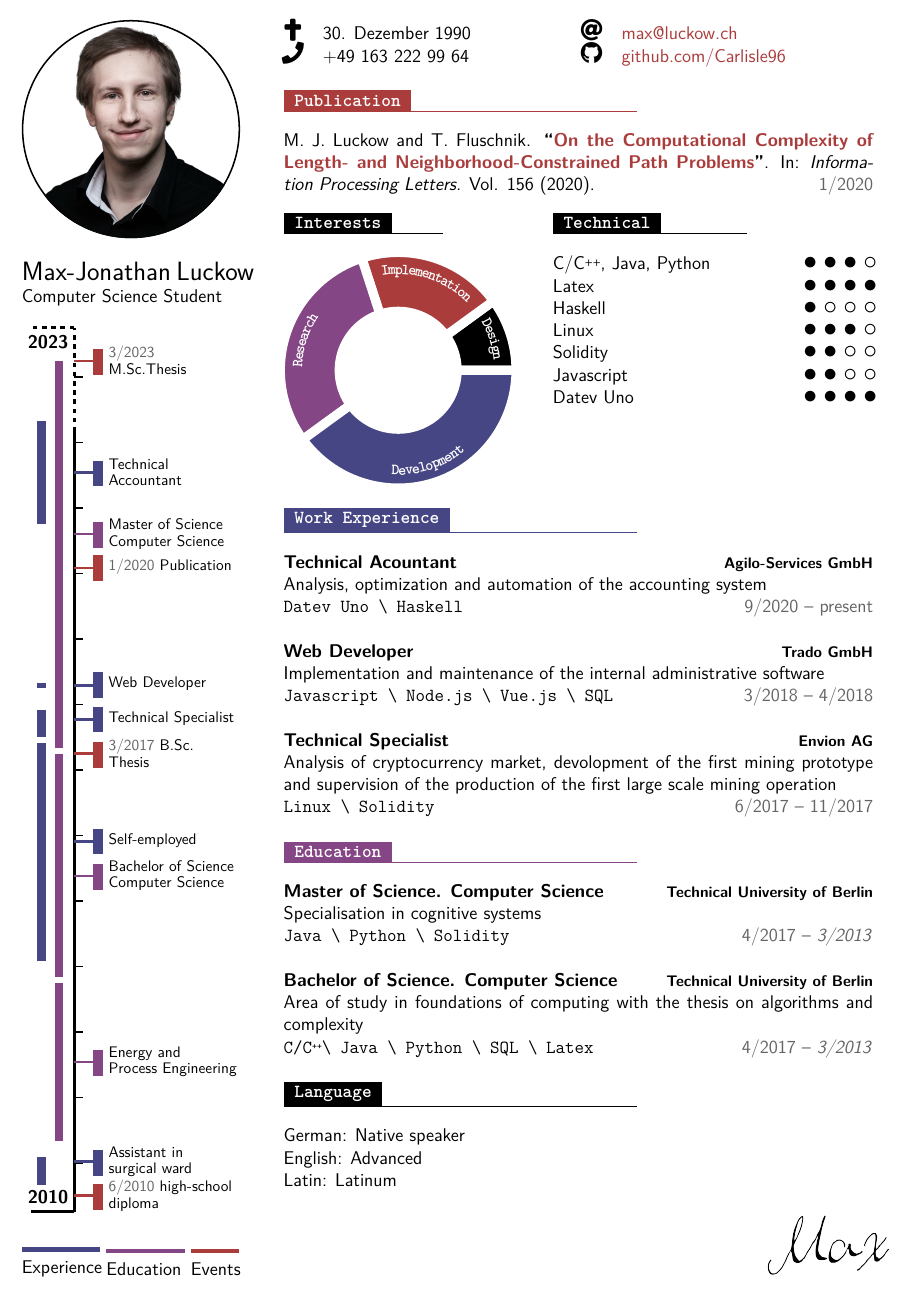
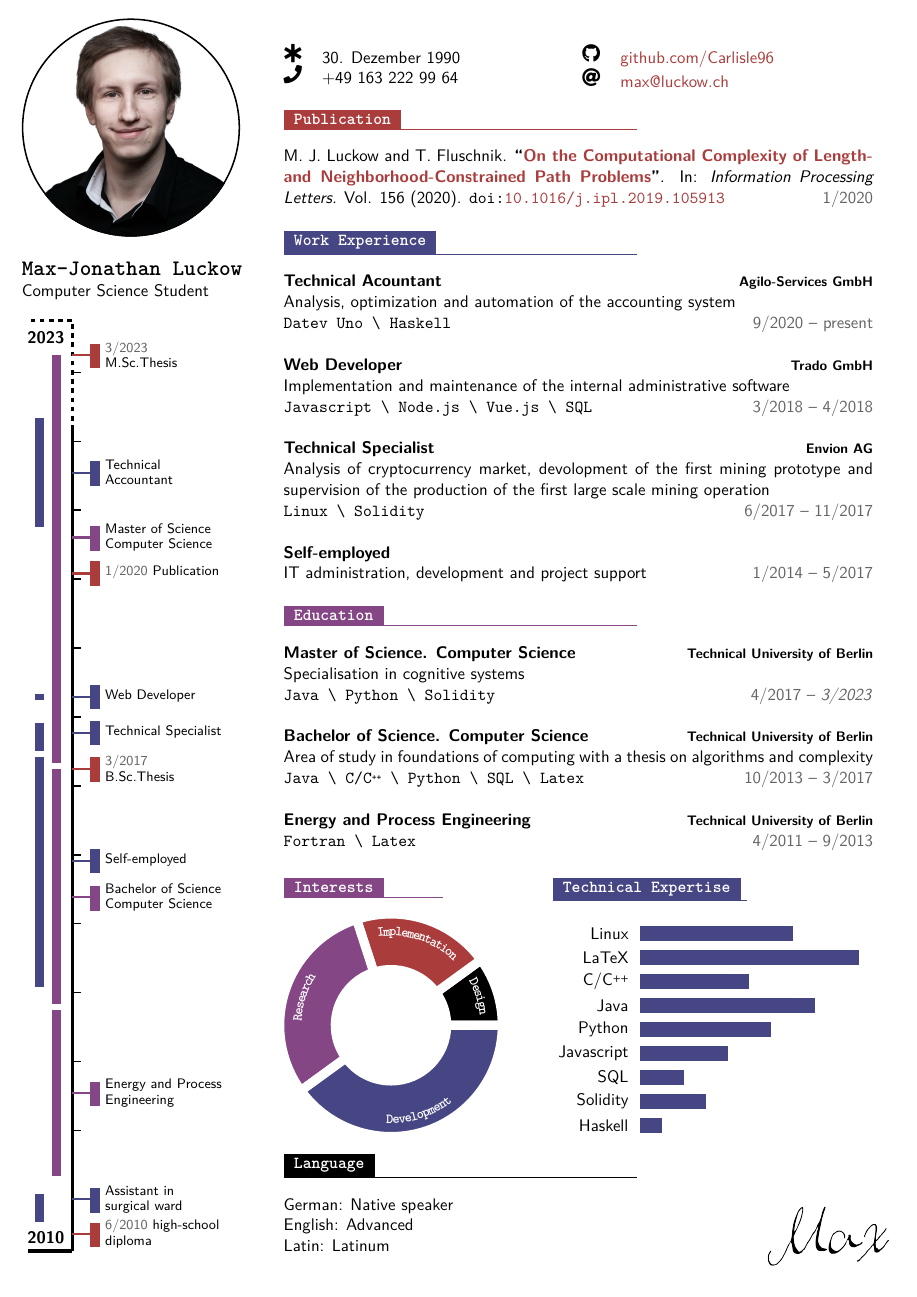
Before and after one commit to Carlisle96/thyVitae, a LaTeX document (thyv.tex, which reads thyv.cls): the whole page. Compiled offline with pdfLaTeX.

Commit message:
almost done

```diff
--- a/thyv.cls
+++ b/thyv.cls
@@ -1,27 +1,24 @@
 \ProvidesClass{thyv}[1st CV class by thyriaen]
 
 \NeedsTeXFormat{LaTeX2e}
-\LoadClass[12pt]{article}
+\LoadClass[11pt]{article}
+\RequirePackage[a4paper]{geometry}
 
 \RequirePackage[T1]{fontenc}
 \RequirePackage{lmodern}
+
 \RequirePackage{tikz}
 \usetikzlibrary{shapes, backgrounds}
+\usetikzlibrary{decorations.text}
 
 \RequirePackage[absolute,overlay]{textpos}
 \RequirePackage{color}
-\RequirePackage[a4paper]{geometry}
-\RequirePackage{calc}
-
-\RequirePackage{titlesec}
 
 \RequirePackage{xifthen}
 \RequirePackage{setspace}
-\RequirePackage{array}
-\RequirePackage{graphicx}
-\RequirePackage{wrapfig}
+\RequirePackage{xstring}
+\RequirePackage{calc}
 
-\RequirePackage{xstring}
 \RequirePackage{doi}
 \RequirePackage{url}
 \hypersetup{breaklinks,colorlinks,
@@ -31,7 +28,7 @@
             anchorcolor=thyThird,citecolor=thyThird,
             %draft
             }
-\RequirePackage[shortlabels]{enumitem}
+
 \RequirePackage[%
     linewidth = 1pt,
     middlelinecolor = black,
@@ -56,7 +53,7 @@
     \pagestyle{empty}			% no header, footer
     \setlength{\parindent}{0pt}	% no paragraph indentation
 
-    \geometry{top=1cm, bottom=1cm, left=6cm, right=1cm}
+    \geometry{top=1.5cm, bottom=0.5cm, left=6cm, right=1cm}
     \setlength{\TPHorizModule}{1cm} % Left margin
     \setlength{\TPVertModule}{1cm} % Top margin
 
@@ -67,6 +64,9 @@
 
     \providecommand*\emaillink[1]{\nolinkurl{#1}}
     \providecommand*\email[1]{\href{mailto:#1}{\emaillink{#1}}}
+
+    \def\Cplusplus{C\raisebox{0.5ex}{\tiny\textbf{++}}}
+    \def\CplusplusSpace{C\raisebox{0.5ex}{\tiny\textbf{++}} }
 %----------------------------------------------------------------------------------------
 %    COLORS
 %----------------------------------------------------------------------------------------
@@ -135,6 +135,16 @@
                 \def\boxContent{\textFormat\textcolor{thyBlack}{##2}}
             }{
                 \def\boxContent{\textFormat\textcolor{thyGrey}{##4} \textcolor{thyBlack}{##2}}
+            }
+
+            \ifthenelse{\equal{##3}{thyThird}}{
+                \def\distance{0}
+            }{
+                \ifthenelse{\equal{##3}{thySecond}}{
+                    \def\distance{-0.65}
+                }{
+                    \def\distance{-0.25}
+                }
             }
 
             \draw[draw=##3, line width=1.5pt] (0, \startX) -- (0.5,\startX);
@@ -237,6 +247,40 @@
     % 3: color
     \newcommand{\thyLegend}[3]{\parbox{#2}{\textcolor{#3}{\rule{#2}{3pt}}\\#1}}
 %----------------------------------------------------------------------------------------
+%   Barchart
+%----------------------------------------------------------------------------------------
+    \newcounter{barcount}
+
+    % Environment to hold a new bar chart
+    \newenvironment{barchart}[1]{ % The only parameter is the maximum bar width, in cm
+        \newcommand{\barwidth}{0.35}
+        \newcommand{\barsep}{0.2}
+
+        % Command to add a bar to the bar chart
+        \newcommand{\baritem}[2]{ % The first argument is the bar label and the second is the percentage the current bar should take up of the total width
+            \pgfmathparse{##2}
+            \let\perc\pgfmathresult
+
+            \pgfmathparse{#1}
+            \let\barsize\pgfmathresult
+
+            \pgfmathparse{\barsize*##2/100}
+            \let\barone\pgfmathresult
+
+            \pgfmathparse{(\barwidth*\thebarcount)+(\barsep*\thebarcount)}
+            \let\barx\pgfmathresult
+
+            \filldraw[fill=thySecond, draw=none] (0,-\barx) rectangle (\barone,-\barx-\barwidth);
+
+            \node [label=180:\textcolor{thyBlack}{##1}] at (0,-\barx-0.175) {};
+            \addtocounter{barcount}{1}
+        }
+        \begin{tikzpicture}
+            \setcounter{barcount}{0}
+    }{
+        \end{tikzpicture}
+    }
+%----------------------------------------------------------------------------------------
 %   FONTS
 %----------------------------------------------------------------------------------------
 
@@ -293,7 +337,7 @@
 
     \newcommand{\thyntrySmall}[4]{\textbf{#1}
         \hfill{\footnotesize \textbf{#2}}\\
-        #4 \hfill\textcolor{thyGrey}{#3}\\}
+        #4 \hfill\textcolor{thyGrey}{#3}}
 
     \newcommand{\thyntryLast}[5]{\textbf{#1}
         \hfill{\footnotesize \textbf{#2}}\\
@@ -302,85 +346,54 @@
 %   Pie Chart
 %----------------------------------------------------------------------------------------
 
+    \def\innerCirc{1.5}
+    \def\outerCirc{3}
 
+    \newenvironment{thyChart} {
+        \begin{tikzpicture}[x=0.85cm, y=0.85cm]
+            \draw[draw=thyWhite, fill=thyBlack,thick, line width=6pt]
+                (0:\innerCirc) -- (0:\outerCirc) arc (0:36:\outerCirc) -- (36:\innerCirc) arc (36:0:\innerCirc);
+            \draw[draw=thyWhite, fill=thyThird,thick, line width=6pt]
+                (36:\innerCirc) -- (36:\outerCirc) arc (36:108:\outerCirc) -- (108:\innerCirc) arc (108:36:\innerCirc);
+            \draw[draw=thyWhite, fill=thyFirst,thick, line width=6pt]
+                (108:\innerCirc) -- (108:\outerCirc) arc (108:216:\outerCirc) -- (216:\innerCirc) arc (216:108:\innerCirc);
+            \draw[draw=thyWhite, fill=thySecond,thick, line width=6pt]
+                (216:\innerCirc) -- (216:\outerCirc) arc (216:360:\outerCirc) -- (360:\innerCirc) arc (360:216:\innerCirc);
 
-
-
-
-
-
-
-
-
-
-
-    \newcounter{a}
-    \newcounter{b}
-    \newcounter{c}
-    % draw a slice for a chart
-    % param 1: Circle form - 90 = quarter, 180 = half, 360 = full
-    % param 2: scale default=1 (scales only chart, not label text)
-    % param 3: border color
-    % param 4: label text color
-    % param 5: label bg color
-    % param 6:
-    \newenvironment{piechart}[5] {
-
-        % draw a slice for a chart
-        % param 1: value x of 100
-        % param 2: label text
-        % param 3: fill color
-        % param 4:
-        % param 5:
-        % param 6:
-        \newcommand{\slice}[3] {
-
-            \setcounter{a}{\value{b}}
-            \addtocounter{b}{##1}
-
-            %set from angle point
-            \pgfmathparse{\thea/100*#1}
-            \let\pointa\pgfmathresult
-
-            %set toanglepoint
-            \pgfmathparse{\theb/100*#1}
-            \let\pointb\pgfmathresult
-
-            %set midangle
-            \pgfmathparse{0.5*\pointa+0.5*\pointb}
-            \let\midangle\pgfmathresult
-
-            % draw the slice
-            \filldraw[fill=##3,draw=#3, line width=5pt] (0,0) -- (\pointa:#2) arc (\pointa:\pointb:#2) -- cycle;
-
-            % draw label
-            \node[label=\midangle:\colorbox{#5}{\textcolor{#4}{##2}}] at (\midangle:#2) {};
-
-            \filldraw[fill=#3,draw=none] (0,0) circle (#2/2);
-        }
-
-        % execute commands
-        \setcounter{a}{0}
-        \setcounter{b}{0}
-
-        \begin{tikzpicture}
-        }{
-            \end{tikzpicture}
-        }
-
-
-
-
-
-    \newcommand{\cvskill}[2]{%
-    \textcolor{black}{\textbf{#1}}\hfill
-    \foreach \x in {1,...,5}{%
-      \space{\ifnumgreater{\x}{#2}{\color{body!30}}{\color{accent}}\faCircle}}\par%
+            \draw[decoration={
+                text format delimiters={[}{]},
+                text color=thyWhite,
+                text along path,
+                text={[\footnotesize\tt\bfseries]Design},
+                text align={center},
+                raise=-0.5cm,
+                reverse path},
+                decorate] (0:\outerCirc) arc (0:36:\outerCirc);
+            \draw[decoration={
+                text format delimiters={[}{]},
+                text color=thyWhite,
+                text along path,
+                text={[\footnotesize\tt\bfseries]Implementation},
+                text align={center},
+                raise=-0.5cm,
+                reverse path},
+                decorate] (36:\outerCirc) arc (36:108:\outerCirc);
+            \draw[decoration={
+                text format delimiters={[}{]},
+                text color=thyWhite,
+                text along path,
+                text={[\footnotesize\tt\bfseries]Research},
+                text align={center},
+                raise=-0.5cm,
+                reverse path},
+                decorate] (108:\outerCirc) arc (108:216:\outerCirc);
+            \draw[decoration={
+                text format delimiters={[}{]},
+                text color=thyWhite,
+                text along path,
+                text={[\footnotesize\tt\bfseries]Development},
+                text align={center},
+                raise=0.3cm},
+                decorate] (216:\outerCirc) arc (216:360:\outerCirc);
+        \end{tikzpicture}
     }
-    \def\Cplusplus{C\raisebox{0.5ex}{\tiny\textbf{++}}}
-    \newcommand\scalemath[2]{\scalebox{#1}{\mbox{\ensuremath{\displaystyle #2}}}}
-
-    \def\OneOfFour{$\scalemath{1.5}{{\bullet}\mskip\medmuskip{\circ}\mskip\medmuskip{\circ}\mskip\medmuskip{\circ}}$}
-    \def\TwoOfFour{$\scalemath{1.5}{{\bullet}\mskip\medmuskip{\bullet}\mskip\medmuskip{\circ}\mskip\medmuskip{\circ}}$}
-    \def\ThreeOfFour{$\scalemath{1.5}{{\bullet}\mskip\medmuskip{\bullet}\mskip\medmuskip{\bullet}\mskip\medmuskip{\circ}}$}
-    \def\FourOfFour{$\scalemath{1.5}{{\bullet}\mskip\medmuskip{\bullet}\mskip\medmuskip{\bullet}\mskip\medmuskip{\bullet}}$}
--- a/thyv.tex
+++ b/thyv.tex
@@ -1,75 +1,11 @@
 \documentclass[11pt]{thyv}
 
 \usepackage[utf8]{inputenc}
-\RequirePackage[T1]{fontenc}
-\usepackage{xcolor}
-\usepackage{tikz}
-\usetikzlibrary{decorations.text}
-\usepackage{graphicx}
-\usepackage{amsmath}
-\usepackage{marvosym}
-\usepackage{relsize}
-\usepackage{doi}
-\usepackage{url}
-\usepackage{hyperref}
-\usepackage{lmodern}
 
     \definecolor{thyFirst}{RGB}{132,70,132}
     \definecolor{thySecond}{RGB}{70,70,132}
     \definecolor{thyThird}{RGB}{170,60,60}
     \definecolor{thyGrey}{RGB}{100,100,100}
-
-    \def\innerCirc{1.5}
-    \def\outerCirc{3}
-
-    \newenvironment{thyChart} {
-    	\begin{tikzpicture}[x=0.9cm, y=0.9cm]
-    		\draw[draw=thyWhite, fill=thyBlack,thick, line width=6pt]
-    			(0:\innerCirc) -- (0:\outerCirc) arc (0:36:\outerCirc) -- (36:\innerCirc) arc (36:0:\innerCirc);
-    		\draw[draw=thyWhite, fill=thyThird,thick, line width=6pt]
-    			(36:\innerCirc) -- (36:\outerCirc) arc (36:108:\outerCirc) -- (108:\innerCirc) arc (108:36:\innerCirc);
-    		\draw[draw=thyWhite, fill=thyFirst,thick, line width=6pt]
-    			(108:\innerCirc) -- (108:\outerCirc) arc (108:216:\outerCirc) -- (216:\innerCirc) arc (216:108:\innerCirc);
-			\draw[draw=thyWhite, fill=thySecond,thick, line width=6pt]
-    			(216:\innerCirc) -- (216:\outerCirc) arc (216:360:\outerCirc) -- (360:\innerCirc) arc (360:216:\innerCirc);
-
-			\draw[decoration={
-				text format delimiters={[}{]},
-				text color=thyWhite,
-				text along path,
-				text={[\footnotesize\tt\bfseries]Design},
-				text align={center},
-				raise=-0.5cm,
-				reverse path},
-				decorate] (0:\outerCirc) arc (0:36:\outerCirc);
-			\draw[decoration={
-				text format delimiters={[}{]},
-				text color=thyWhite,
-				text along path,
-				text={[\footnotesize\tt\bfseries]Implementation},
-				text align={center},
-				raise=-0.5cm,
-				reverse path},
-				decorate] (36:\outerCirc) arc (36:108:\outerCirc);
-			\draw[decoration={
-				text format delimiters={[}{]},
-				text color=thyWhite,
-				text along path,
-				text={[\footnotesize\tt\bfseries]Research},
-				text align={center},
-				raise=-0.5cm,
-				reverse path},
-				decorate] (108:\outerCirc) arc (108:216:\outerCirc);
-			\draw[decoration={
-				text format delimiters={[}{]},
-				text color=thyWhite,
-				text along path,
-				text={[\footnotesize\tt\bfseries]Development},
-				text align={center},
-				raise=0.3cm},
-				decorate] (216:\outerCirc) arc (216:360:\outerCirc);
-    	\end{tikzpicture}
-    }
 
 \begin{document}
 	\begin{textblock}{5}(0.5, 0)
@@ -82,63 +18,41 @@
 				};
 			\end{tikzpicture}
 		\end{center}
-		{\Large Max-Jonathan Luckow}
-		{Computer Science Student\\}
+		{\Large\textbf{\texttt{Max-Jonathan Luckow}}}\\
+		Computer Science Student\\
 
-		\begin{thyV}{2010}{2024}{21}{0.6\linewidth}
+		\begin{thyV}{2010}{2024}{22.1}{0.6\linewidth}
 			\thyVent{high-school\\ diploma} 					{6/2010}
 			\thyVent{Publication} 								{1/2020}
-			\thyVent{B.Sc.\\Thesis} 							{3/2017}
+			\thyVent{\\ B.Sc.Thesis} 							{3/2017}
 			\thyVent{\\ M.Sc.Thesis} 							{3/2023}
 
-			\thyVentEdu{Energy and\\Process Engineering} 		{4/2011}{9/2013} 	{}
+			\thyVentEdu{Energy and Process 	\\Engineering} 		{4/2011}{9/2013} 	{}
 			\thyVentEdu{Bachelor of Science \\Computer Science} {10/2013}{3/2017} 	{16.625/2014}
-			\thyVentEdu{Master of Science \\ Computer Science} 	{4/2017}{3/2023} 	{7.25/2020}
+			\thyVentEdu{Master of Science 	\\Computer Science} {4/2017}{3/2023} 	{7.25/2020}
 
 			\thyVentWork{Technical\\Accountant} 				{9/2020}{4/2022} 	{}
 			\thyVentWork{Web Developer} 						{3/2018}{4/2018} 	{}
 			\thyVentWork{Technical Specialist} 					{6/2017}{11/2017} 	{9.25/2017}
 			\thyVentWork{Self-employed} 						{1/2014}{5/2017} 	{22.875/2014}
 
-			\thyVentWork{Assistant in \\ surgical ward} 		{8/2010}{1/2011} 	{12.25/2010}
+			\thyVentWork{Assistant in \\ surgical ward} 		{8/2010}{1/2011} 	{12/2010}
 		\end{thyV}
-
-		\thyLegend{Experience}{1.8cm}{thySecond} \thyLegend{Education}{1.8cm}{thyFirst} \thyLegend{Events}{1.1cm}{thyThird}
 	\end{textblock}
 	\begin{mdframed}
 		\begin{minipage}[t]{0.50\textwidth}
 			\vspace{-\baselineskip}
-			\icon{Cross}{12}{30. Dezember 1990}\\
+			\icon{StarOfLife}{12}{30. Dezember 1990}\\
 			\icon{Phone}{12}{+49 163 222 99 64}
 		\end{minipage}
 		\begin{minipage}[t]{0.50\textwidth}
 			\vspace{-\baselineskip}
-			\icon{At}{12}{\href{mailto:max@luckow.ch}{max@luckow.ch}}\\
-			\icon{Github}{12}{\href{https://github.com/Carlisle96}{github.com/Carlisle96}}
+			\icon{Github}{12}{\href{https://github.com/Carlisle96}{github.com/Carlisle96}}\\
+			\icon{At}{12}{\href{mailto:max@luckow.ch}{max@luckow.ch}}
 		\end{minipage}
 
 		\thyVsection{Publication}{thyThird}
-			M. J. Luckow and T. Fluschnik. \textbf{``\href{https://doi.org/10.1016/j.ipl.2019.105913}{On the Computational Complexity of Length- and Neighborhood-Constrained Path Problems}''}. In: \textit{Information Processing Letters.} Vol. 156 (2020). \hfill \textcolor{thyGrey}{1/2020}
-
-		\begin{minipage}[t]{0.45\textwidth}
-			\vspace{-\baselineskip}
-			\thyVsection{Interests}{thyBlack}
-			\vspace*{-12pt}
-			\hspace{-12pt}\thyChart
-		\end{minipage}
-		\begin{minipage}[t]{0.55\textwidth}
-			\vspace{-\baselineskip}
-			\thyVsection{Technical}{thyBlack}
-				C/\Cplusplus, Java, Python \hfill \ThreeOfFour \\
-				Latex \hfill \FourOfFour \\
-				Haskell \hfill \OneOfFour \\
-				Linux \hfill \ThreeOfFour \\
-				Solidity \hfill \TwoOfFour \\
-				%Javascript, Vue.js, Node.js, SQL \hfill \TwoOfFour \\
-				Javascript \hfill \TwoOfFour \\
-				Datev Uno \hfill \FourOfFour
-		\end{minipage}
-		\vspace*{-20pt}
+			M. J. Luckow and T. Fluschnik. \textbf{``\href{https://doi.org/10.1016/j.ipl.2019.105913}{On the Computational Complexity of Length- and Neighborhood-Constrained Path Problems}''}. In: \textit{Information Processing Letters.} Vol. 156 (2020). \texttt{\doi{10.1016/j.ipl.2019.105913}}\hfill \textcolor{thyGrey}{1/2020}
 
 		\thyVsection{Work Experience}{thySecond}
 			\thyntry{Technical Acountant}{Agilo-Services GmbH}{9/2020 -- present}
@@ -149,35 +63,54 @@
 			{Implementation and maintenance of the internal administrative software}
 			{Javascript \slashsep Node.js \slashsep Vue.js \slashsep SQL}
 
-			\thyntryLast{Technical Specialist}{Envion AG}{6/2017 -- 11/2017}
+			\thyntry{Technical Specialist}{Envion AG}{6/2017 -- 11/2017}
 					{Analysis of cryptocurrency market, devolopment of the first mining prototype and supervision of the production of the first large scale mining operation}
 			    	{Linux \slashsep Solidity}
 
-			%\thyntrySmall{Self-employed}{}{1/2014 -- 5/2017}
-			%{IT administration, development and project support}
+			\thyntrySmall{Self-employed}{}{1/2014 -- 5/2017}
+			{IT administration, development and project support}
 
 			%\thyntrySmall{Assistant in surgical ward}{Hospital Waldfriede Berlin}{08/2010 -- 01/2011}
 			%{Community service}
 
 		\thyVsection{Education}{thyFirst}
+			\thyntry{Master of Science. Computer Science}{Technical University of Berlin}{4/2017 -- \textit{3/2023}}{Specialisation in cognitive systems}{Java \slashsep Python \slashsep Solidity}
 
-			\thyntry{Master of Science. Computer Science}{Technical University of Berlin}{4/2017 -- \textit{3/2013}}{Specialisation in cognitive systems}{Java \slashsep Python \slashsep Solidity}
+			\thyntry{Bachelor of Science. Computer Science}{Technical University of Berlin}{10/2013 -- 3/2017}{Area of study in foundations of computing with a thesis on algorithms and complexity}{Java \slashsep C/\CplusplusSpace \slashsep Python \slashsep SQL \slashsep Latex}{}
 
-			\thyntryLast{Bachelor of Science. Computer Science}{Technical University of Berlin}{4/2017 -- \textit{3/2013}}{Area of study in foundations of computing with the thesis on algorithms and complexity}{C/\Cplusplus \slashsep Java \slashsep Python \slashsep SQL \slashsep Latex}{}
-
-			%\thyntrySmall{Energy and Process Engineering}{Technical University of Berlin}{4/2011 -- 9/2013}{}
+			\thyntrySmall{Energy and Process Engineering}{Technical University of Berlin}{4/2011 -- 9/2013}{\texttt{Fortran \slashsep Latex}}
 
 			%\thyntrySmall{High-school diploma}{Arndt Gynasium Dahlem}{8/2003 -- 6/2010}{}
+
+		\begin{minipage}[t]{0.45\textwidth}
+			\vspace{-0.5\baselineskip}
+			\thyVsection{Interests}{thyFirst}
+			\vspace*{-12pt}
+			\hspace{-12pt}\thyChart
+		\end{minipage}
+		\begin{minipage}[t]{0.55\textwidth}
+			\vspace{-0.5\baselineskip}
+			\thyVsection{Technical Expertise}{thySecond}
+			\begin{barchart}{5}
+				\baritem{Linux}{70}
+				\baritem{LaTeX}{100}
+				\baritem{C/\Cplusplus}{50}
+				\baritem{Java}{80}
+				\baritem{Python}{60}
+				\baritem{Javascript}{40}
+				\baritem{SQL}{20}
+				\baritem{Solidity}{30}
+				\baritem{Haskell}{10}
+			\end{barchart}
+		\end{minipage}
+		\vspace*{-20pt}
 
 		\thyVsection{Language}{thyBlack}
 			German: Native speaker \\
 			English: Advanced \\
 			Latin: Latinum
-
-
-		\begin{textblock}{5}(17.5, 27.7)
+		\begin{textblock}{5}(17.5, 27.5)
 			\includegraphics[width=3cm]{signature2.png}
 		\end{textblock}
 	\end{mdframed}
-
 \end{document}
```
Also changed, not shown: Output/thyv.pdf, 5 other files.
